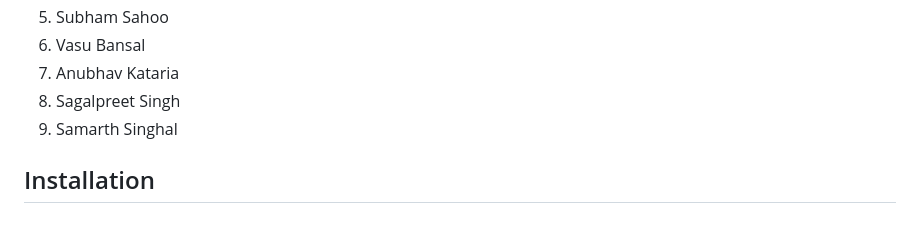
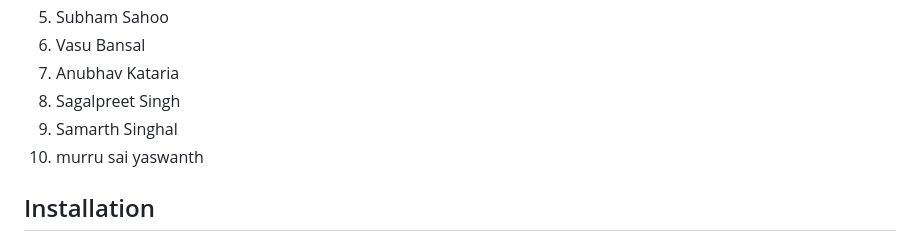
Before and after one commit to Yashasv-Prajapati/GrowS-IIT-Ropar-1, a Markdown page: Readme.md, the part around the change. Rendered like a GitHub page.

```diff
--- a/Readme.md
+++ b/Readme.md
@@ -13,6 +13,7 @@ This is the repository contains our code for the [Inter IIT Tech Fest](https://i
 7. Anubhav Kataria
 8. Sagalpreet Singh
 9. Samarth Singhal
+10. murru sai yaswanth
 ## Installation
 
 1. Clone the repository
```
